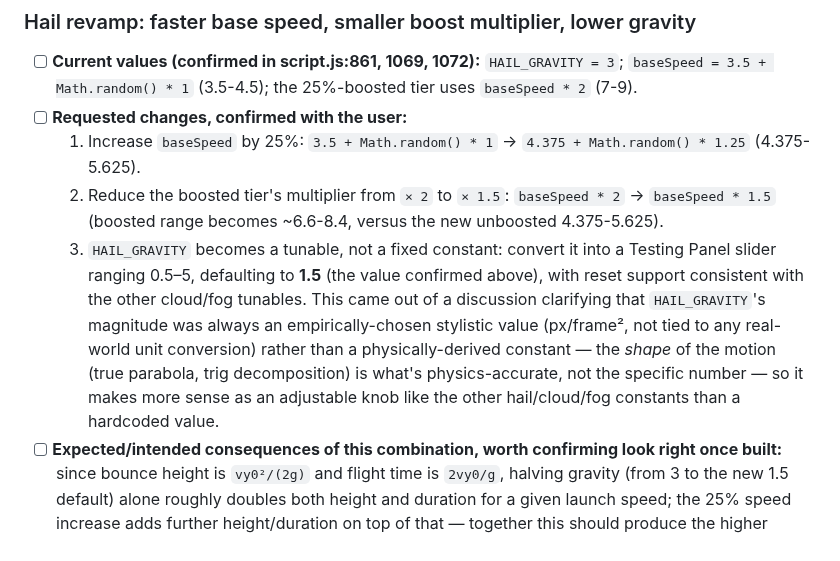
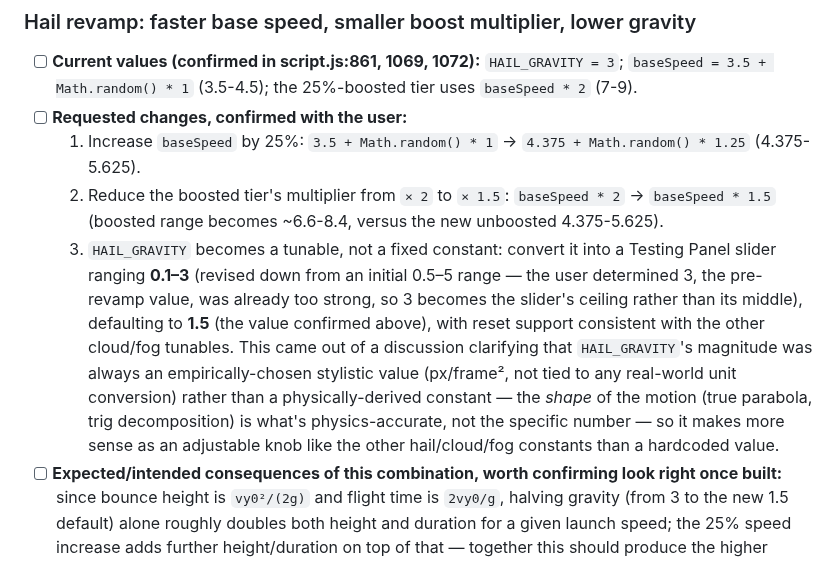
Before and after one commit to TundraJon/Startpage, a Markdown page: README.md, the part around the change. Rendered like a GitHub page.

Commit message:
Revise gravity slider range to 0.1-3 (was 0.5-5)
User determined the old value of 3 was already too strong, so it
becomes the slider's ceiling rather than its middle. Default stays
1.5.

```diff
--- a/README.md
+++ b/README.md
@@ -433,7 +433,7 @@ Geolocation, true local timezone, and the full live data pull stay queued below
 - [ ] **Requested changes, confirmed with the user:**
   1. Increase `baseSpeed` by 25%: `3.5 + Math.random() * 1` → `4.375 + Math.random() * 1.25` (4.375-5.625).
   2. Reduce the boosted tier's multiplier from `× 2` to `× 1.5`: `baseSpeed * 2` → `baseSpeed * 1.5` (boosted range becomes ~6.6-8.4, versus the new unboosted 4.375-5.625).
-  3. `HAIL_GRAVITY` becomes a tunable, not a fixed constant: convert it into a Testing Panel slider ranging 0.5–5, defaulting to **1.5** (the value confirmed above), with reset support consistent with the other cloud/fog tunables. This came out of a discussion clarifying that `HAIL_GRAVITY`'s magnitude was always an empirically-chosen stylistic value (px/frame², not tied to any real-world unit conversion) rather than a physically-derived constant — the *shape* of the motion (true parabola, trig decomposition) is what's physics-accurate, not the specific number — so it makes more sense as an adjustable knob like the other hail/cloud/fog constants than a hardcoded value.
+  3. `HAIL_GRAVITY` becomes a tunable, not a fixed constant: convert it into a Testing Panel slider ranging **0.1–3** (revised down from an initial 0.5–5 range — the user determined 3, the pre-revamp value, was already too strong, so 3 becomes the slider's ceiling rather than its middle), defaulting to **1.5** (the value confirmed above), with reset support consistent with the other cloud/fog tunables. This came out of a discussion clarifying that `HAIL_GRAVITY`'s magnitude was always an empirically-chosen stylistic value (px/frame², not tied to any real-world unit conversion) rather than a physically-derived constant — the *shape* of the motion (true parabola, trig decomposition) is what's physics-accurate, not the specific number — so it makes more sense as an adjustable knob like the other hail/cloud/fog constants than a hardcoded value.
 - [ ] **Expected/intended consequences of this combination, worth confirming look right once built:** since bounce height is `vy0²/(2g)` and flight time is `2vy0/g`, halving gravity (from 3 to the new 1.5 default) alone roughly doubles both height and duration for a given launch speed; the 25% speed increase adds further height/duration on top of that — together this should produce the higher bounces the user wants. Separately, shrinking the boost multiplier from 2× to 1.5× directly narrows the height gap between boosted and unboosted stones from a 4× ratio (2²) down to a 2.25× ratio (1.5²), which is the specific lever for "not such a massive difference in bounce heights." The user also described wanting "smooth falling down, without a long trail" as the overall goal of this pass — noted here as intent/context for whoever builds it, not a separate mechanism to design; the numeric changes above (plus the new gravity slider) are the full extent of what's being requested.
 
 ## Build Planner
```
